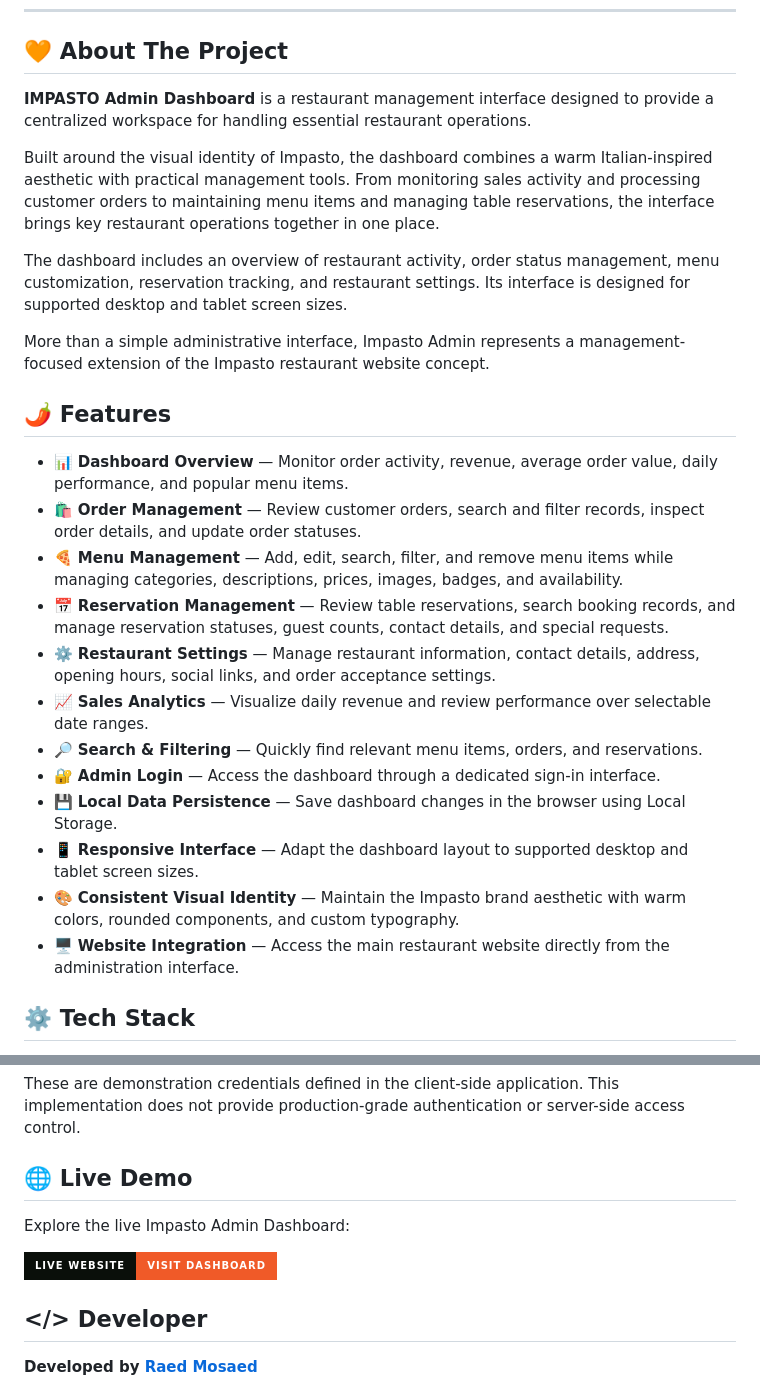
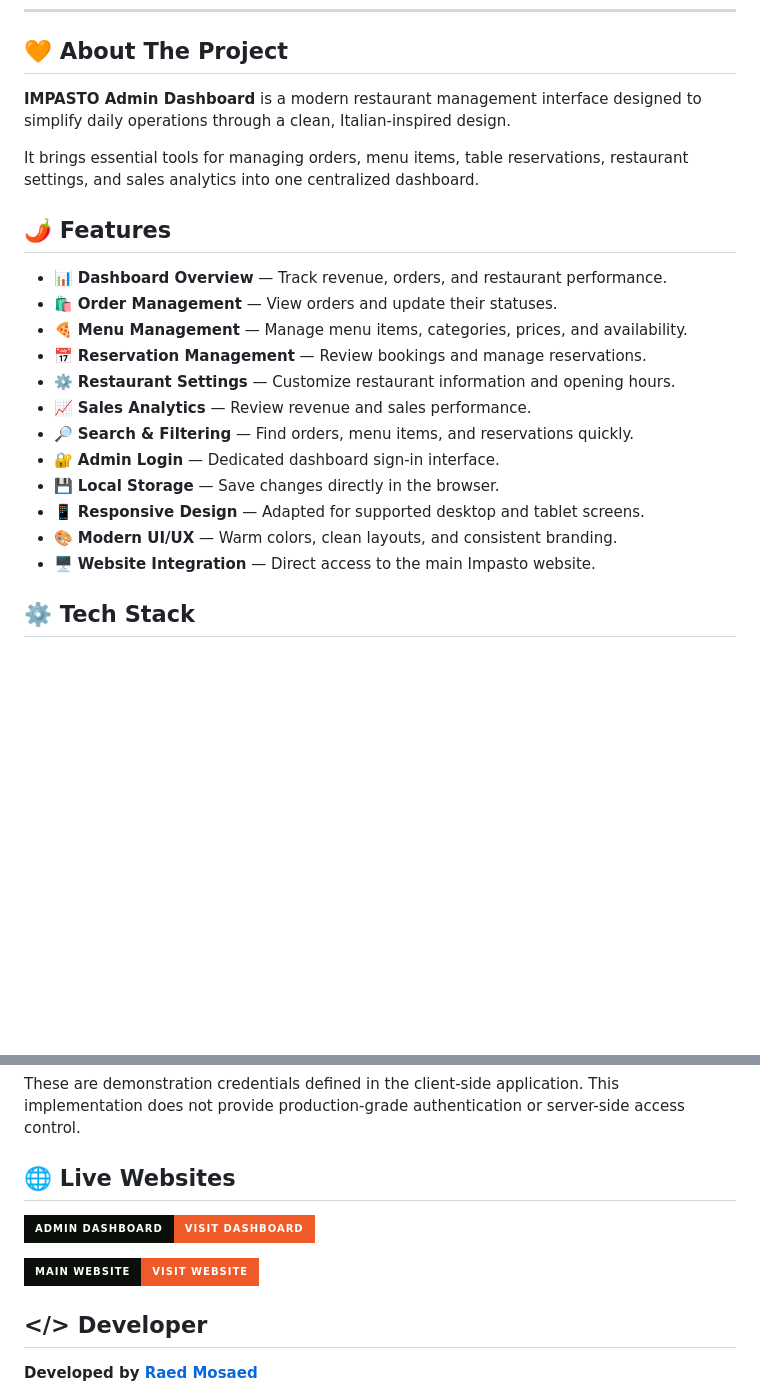
Before and after one commit to raedmosaed0/IMPASTO-Dashboard, a Markdown page: README.md, 2 parts joined by grey strips. GitHub-like rendering; badges without logos; blank space fills up the shorter version.

Commit message:
README.md
Updated project description and features for clarity and conciseness.

```diff
--- a/README.md
+++ b/README.md
@@ -14,28 +14,24 @@
 
 ## 🧡 About The Project
 
-**IMPASTO Admin Dashboard** is a restaurant management interface designed to provide a centralized workspace for handling essential restaurant operations.
+**IMPASTO Admin Dashboard** is a modern restaurant management interface designed to simplify daily operations through a clean, Italian-inspired design.
 
-Built around the visual identity of Impasto, the dashboard combines a warm Italian-inspired aesthetic with practical management tools. From monitoring sales activity and processing customer orders to maintaining menu items and managing table reservations, the interface brings key restaurant operations together in one place.
-
-The dashboard includes an overview of restaurant activity, order status management, menu customization, reservation tracking, and restaurant settings. Its interface is designed for supported desktop and tablet screen sizes.
-
-More than a simple administrative interface, Impasto Admin represents a management-focused extension of the Impasto restaurant website concept.
+It brings essential tools for managing orders, menu items, table reservations, restaurant settings, and sales analytics into one centralized dashboard.
 
 ## 🌶 Features
 
-- 📊 **Dashboard Overview** — Monitor order activity, revenue, average order value, daily performance, and popular menu items.
-- 🛍️ **Order Management** — Review customer orders, search and filter records, inspect order details, and update order statuses.
-- 🍕 **Menu Management** — Add, edit, search, filter, and remove menu items while managing categories, descriptions, prices, images, badges, and availability.
-- 📅 **Reservation Management** — Review table reservations, search booking records, and manage reservation statuses, guest counts, contact details, and special requests.
-- ⚙️ **Restaurant Settings** — Manage restaurant information, contact details, address, opening hours, social links, and order acceptance settings.
-- 📈 **Sales Analytics** — Visualize daily revenue and review performance over selectable date ranges.
-- 🔎 **Search & Filtering** — Quickly find relevant menu items, orders, and reservations.
-- 🔐 **Admin Login** — Access the dashboard through a dedicated sign-in interface.
-- 💾 **Local Data Persistence** — Save dashboard changes in the browser using Local Storage.
-- 📱 **Responsive Interface** — Adapt the dashboard layout to supported desktop and tablet screen sizes.
-- 🎨 **Consistent Visual Identity** — Maintain the Impasto brand aesthetic with warm colors, rounded components, and custom typography.
-- 🖥️ **Website Integration** — Access the main restaurant website directly from the administration interface.
+- 📊 **Dashboard Overview** — Track revenue, orders, and restaurant performance.
+- 🛍️ **Order Management** — View orders and update their statuses.
+- 🍕 **Menu Management** — Manage menu items, categories, prices, and availability.
+- 📅 **Reservation Management** — Review bookings and manage reservations.
+- ⚙️ **Restaurant Settings** — Customize restaurant information and opening hours.
+- 📈 **Sales Analytics** — Review revenue and sales performance.
+- 🔎 **Search & Filtering** — Find orders, menu items, and reservations quickly.
+- 🔐 **Admin Login** — Dedicated dashboard sign-in interface.
+- 💾 **Local Storage** — Save changes directly in the browser.
+- 📱 **Responsive Design** — Adapted for supported desktop and tablet screens.
+- 🎨 **Modern UI/UX** — Warm colors, clean layouts, and consistent branding.
+- 🖥️ **Website Integration** — Direct access to the main Impasto website.
 
 ## ⚙️ Tech Stack
 
@@ -81,11 +77,11 @@ Use the following credentials to explore the demonstration dashboard:
 
 These are demonstration credentials defined in the client-side application. This implementation does not provide production-grade authentication or server-side access control.
 
-## 🌐 Live Demo
+## 🌐 Live Websites
 
-Explore the live Impasto Admin Dashboard:
+[![Admin Dashboard](https://img.shields.io/badge/Admin%20Dashboard-Visit%20Dashboard-F05A28?style=for-the-badge&labelColor=0A0F0A)](https://impasto-admin-dashboard.vercel.app/)
 
-[![Live Website](https://img.shields.io/badge/Live%20Website-Visit%20Dashboard-F05A28?style=for-the-badge&labelColor=0A0F0A)](https://impasto-admin-dashboard.vercel.app/)
+[![Main Website](https://img.shields.io/badge/Main%20Website-Visit%20Website-F05A28?style=for-the-badge&labelColor=0A0F0A)](https://impasto-beta.vercel.app/)
 
 ## </> Developer
 
```
